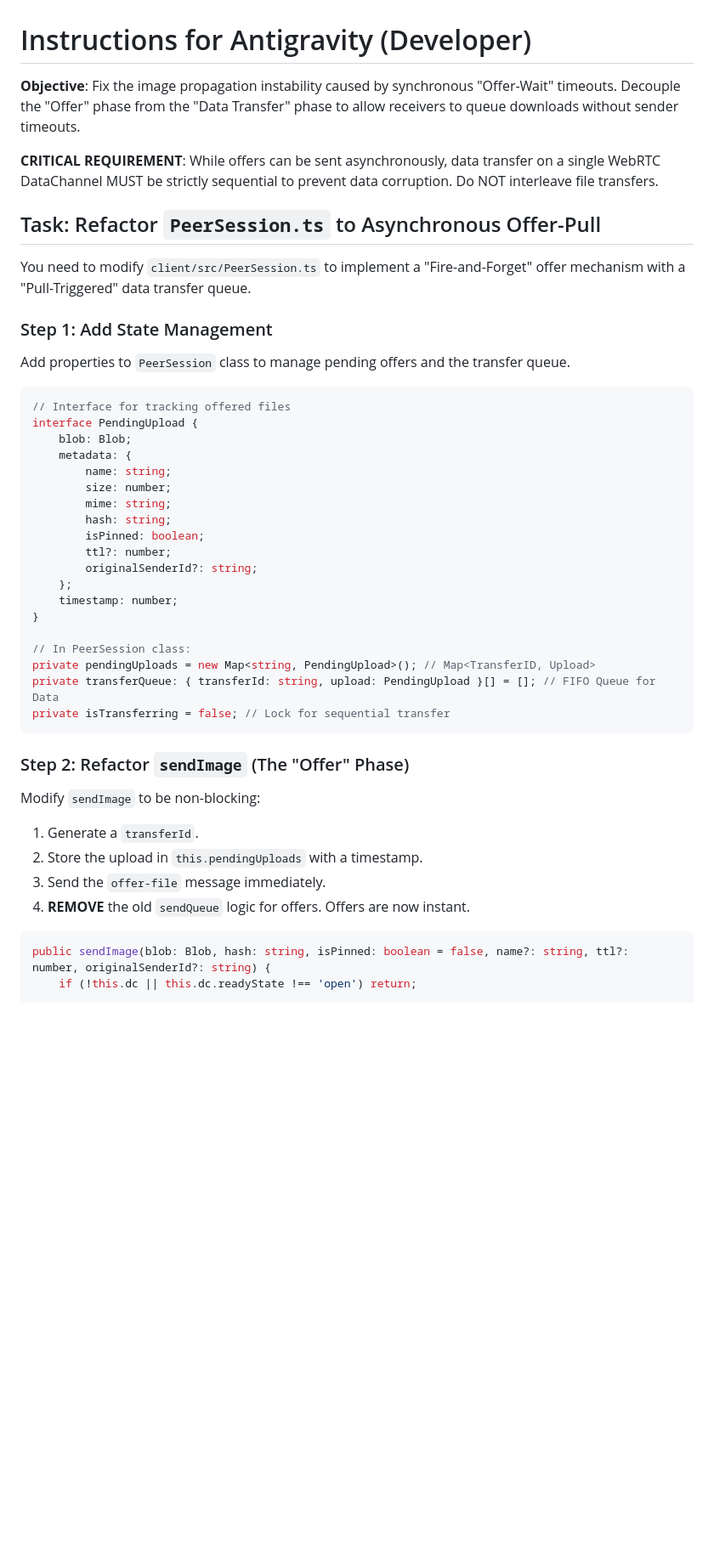
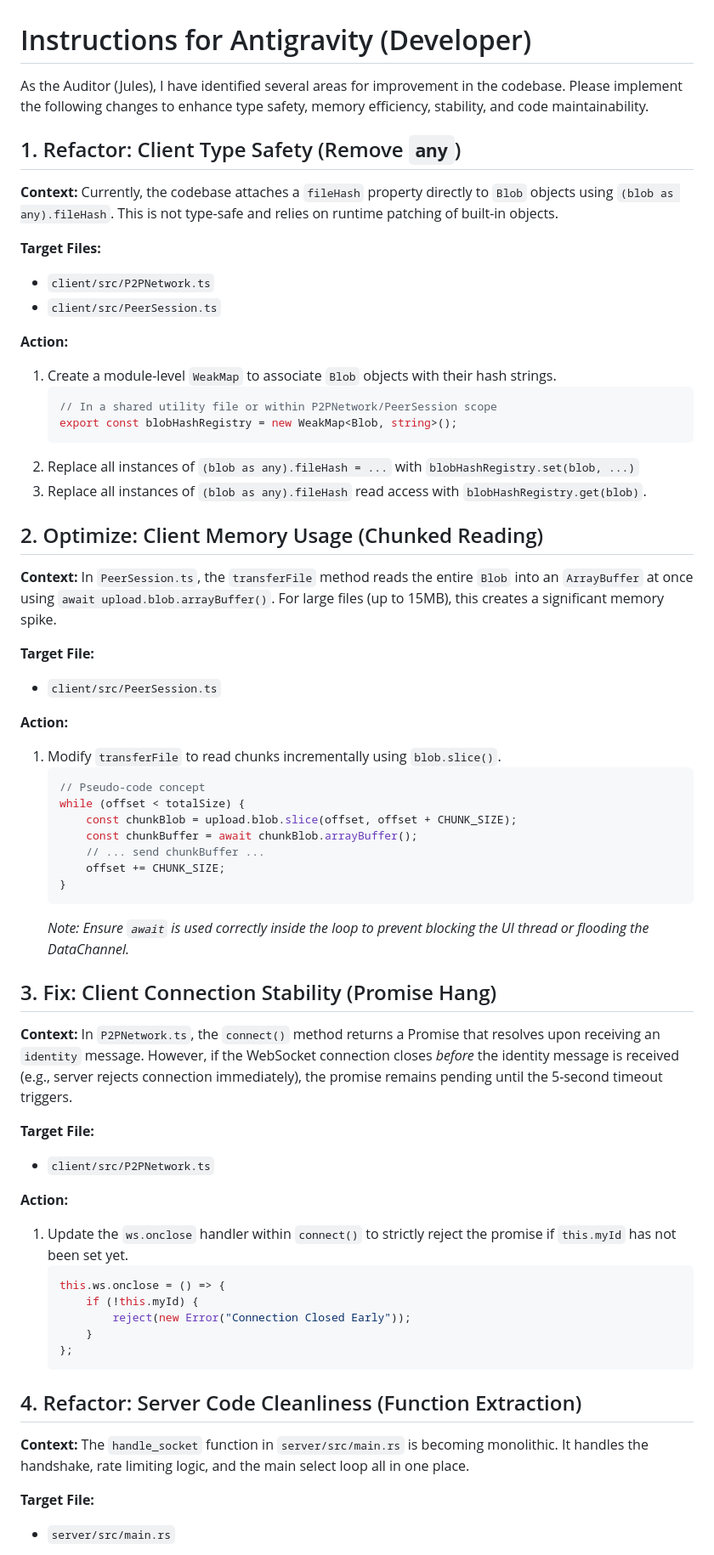
Before and after one commit to moli-green/moli-p2p, a Markdown page: ANTIGRAVITY_INSTRUCTIONS.md, the part around one of its changes. Shown at 85% size. Drawn GitHub-style; blank space fills up the shorter version.

````diff
--- a/ANTIGRAVITY_INSTRUCTIONS.md
+++ b/ANTIGRAVITY_INSTRUCTIONS.md
@@ -1,46 +1,69 @@
 # Instructions for Antigravity (Developer)
 
-**Objective**: Fix the image propagation instability caused by synchronous "Offer-Wait" timeouts. Decouple the "Offer" phase from the "Data Transfer" phase to allow receivers to queue downloads without sender timeouts.
+As the Auditor (Jules), I have identified several areas for improvement in the codebase. Please implement the following changes to enhance type safety, memory efficiency, stability, and code maintainability.
 
-**CRITICAL REQUIREMENT**: While offers can be sent asynchronously, data transfer on a single WebRTC DataChannel MUST be strictly sequential to prevent data corruption. Do NOT interleave file transfers.
+## 1. Refactor: Client Type Safety (Remove `any`)
 
-## Task: Refactor `PeerSession.ts` to Asynchronous Offer-Pull
+**Context:**
+Currently, the codebase attaches a `fileHash` property directly to `Blob` objects using `(blob as any).fileHash`. This is not type-safe and relies on runtime patching of built-in objects.
 
-You need to modify `client/src/PeerSession.ts` to implement a "Fire-and-Forget" offer mechanism with a "Pull-Triggered" data transfer queue.
+**Target Files:**
+- `client/src/P2PNetwork.ts`
+- `client/src/PeerSession.ts`
 
-### Step 1: Add State Management
-Add properties to `PeerSession` class to manage pending offers and the transfer queue.
+**Action:**
+1.  Create a module-level `WeakMap` to associate `Blob` objects with their hash strings.
+    ```typescript
+    // In a shared utility file or within P2PNetwork/PeerSession scope
+    export const blobHashRegistry = new WeakMap<Blob, string>();
+    ```
+2.  Replace all instances of `(blob as any).fileHash = ...` with `blobHashRegistry.set(blob, ...)`
+3.  Replace all instances of `(blob as any).fileHash` read access with `blobHashRegistry.get(blob)`.
 
-```typescript
-// Interface for tracking offered files
-interface PendingUpload {
-    blob: Blob;
-    metadata: {
-        name: string;
-        size: number;
-        mime: string;
-        hash: string;
-        isPinned: boolean;
-        ttl?: number;
-        originalSenderId?: string;
+## 2. Optimize: Client Memory Usage (Chunked Reading)
+
+**Context:**
+In `PeerSession.ts`, the `transferFile` method reads the entire `Blob` into an `ArrayBuffer` at once using `await upload.blob.arrayBuffer()`. For large files (up to 15MB), this creates a significant memory spike.
+
+**Target File:**
+- `client/src/PeerSession.ts`
+
+**Action:**
+1.  Modify `transferFile` to read chunks incrementally using `blob.slice()`.
+    ```typescript
+    // Pseudo-code concept
+    while (offset < totalSize) {
+        const chunkBlob = upload.blob.slice(offset, offset + CHUNK_SIZE);
+        const chunkBuffer = await chunkBlob.arrayBuffer();
+        // ... send chunkBuffer ...
+        offset += CHUNK_SIZE;
+    }
+    ```
+    *Note: Ensure `await` is used correctly inside the loop to prevent blocking the UI thread or flooding the DataChannel.*
+
+## 3. Fix: Client Connection Stability (Promise Hang)
+
+**Context:**
+In `P2PNetwork.ts`, the `connect()` method returns a Promise that resolves upon receiving an `identity` message. However, if the WebSocket connection closes *before* the identity message is received (e.g., server rejects connection immediately), the promise remains pending until the 5-second timeout triggers.
+
+**Target File:**
+- `client/src/P2PNetwork.ts`
+
+**Action:**
+1.  Update the `ws.onclose` handler within `connect()` to strictly reject the promise if `this.myId` has not been set yet.
+    ```typescript
+    this.ws.onclose = () => {
+        if (!this.myId) {
+            reject(new Error("Connection Closed Early"));
+        }
     };
-    timestamp: number;
-}
+    ```
 
-// In PeerSession class:
-private pendingUploads = new Map<string, PendingUpload>(); // Map<TransferID, Upload>
-private transferQueue: { transferId: string, upload: PendingUpload }[] = []; // FIFO Queue for Data
-private isTransferring = false; // Lock for sequential transfer
-```
+## 4. Refactor: Server Code Cleanliness (Function Extraction)
 
-### Step 2: Refactor `sendImage` (The "Offer" Phase)
-Modify `sendImage` to be non-blocking:
-1.  Generate a `transferId`.
-2.  Store the upload in `this.pendingUploads` with a timestamp.
-3.  Send the `offer-file` message immediately.
-4.  **REMOVE** the old `sendQueue` logic for offers. Offers are now instant.
+**Context:**
+The `handle_socket` function in `server/src/main.rs` is becoming monolithic. It handles the handshake, rate limiting logic, and the main select loop all in one place.
 
-```typescript
-public sendImage(blob: Blob, hash: string, isPinned: boolean = false, name?: string, ttl?: number, originalSenderId?: string) {
-    if (!this.dc || this.dc.readyState !== 'open') return;
+**Target File:**
+- `server/src/main.rs`
 
````
Also changed, not shown: other parts of ANTIGRAVITY_INSTRUCTIONS.md (+10 -60 lines).
